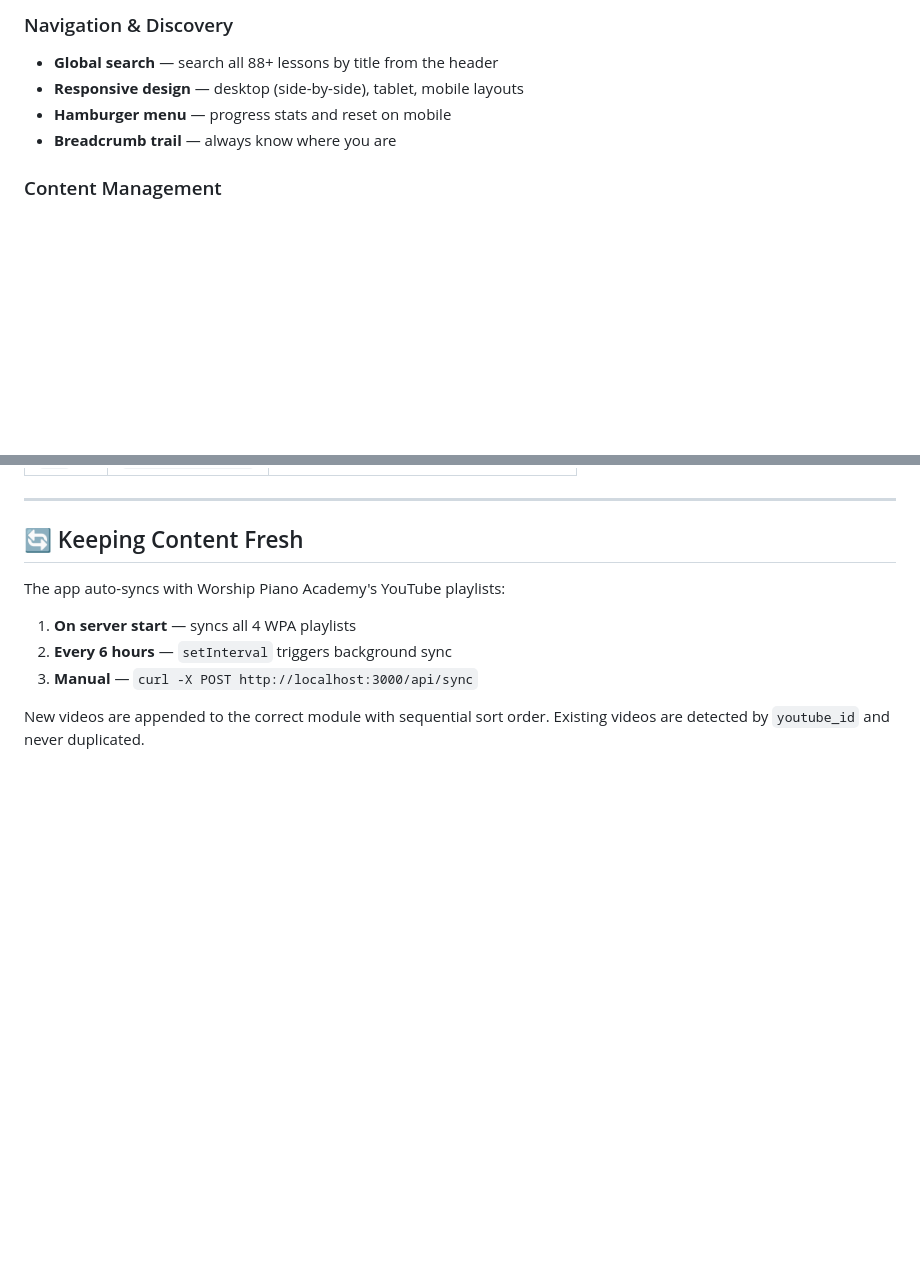
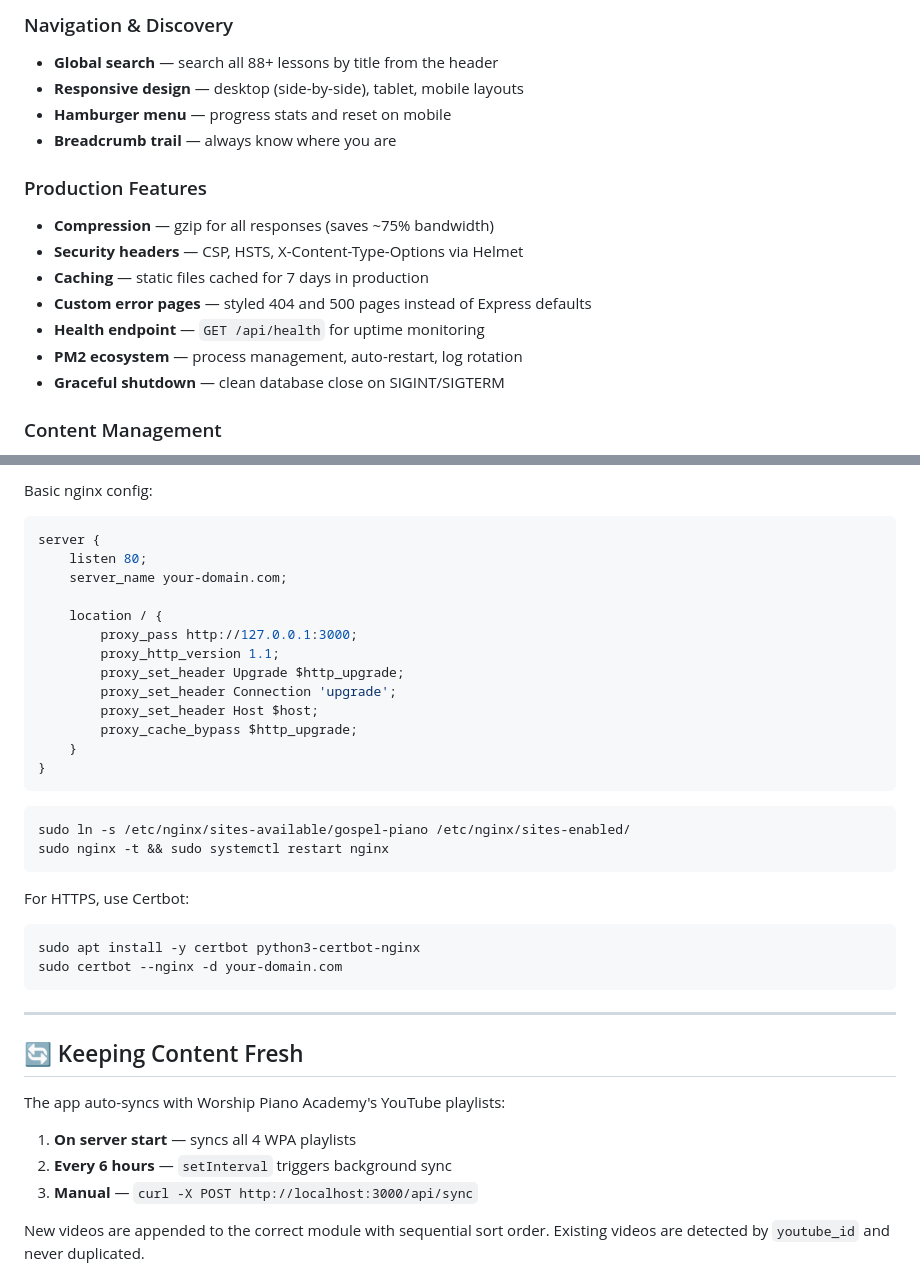
Before and after one commit to graciousnm/worship-piano, a Markdown page: README.md, 2 parts joined by grey strips. GitHub-like rendering; blank space fills up the shorter version.

````diff
--- a/README.md
+++ b/README.md
@@ -115,6 +146,15 @@ Full curriculum breakdown: **[http://localhost:3000/curriculum.html](http://loca
 - **Hamburger menu** — progress stats and reset on mobile
 - **Breadcrumb trail** — always know where you are
 
+### Production Features
+- **Compression** — gzip for all responses (saves ~75% bandwidth)
+- **Security headers** — CSP, HSTS, X-Content-Type-Options via Helmet
+- **Caching** — static files cached for 7 days in production
+- **Custom error pages** — styled 404 and 500 pages instead of Express defaults
+- **Health endpoint** — `GET /api/health` for uptime monitoring
+- **PM2 ecosystem** — process management, auto-restart, log rotation
+- **Graceful shutdown** — clean database close on SIGINT/SIGTERM
+
 ### Content Management
 - **RSS auto-sync** — fetches new videos from WPA playlists on startup + every 6 hours
 - **Manual sync endpoint** — `POST /api/sync` to force a refresh
@@ -152,3 +248,31 @@ gospel-piano/
+Basic nginx config:
+
+```nginx
+server {
+    listen 80;
+    server_name your-domain.com;
+
+    location / {
+        proxy_pass http://127.0.0.1:3000;
+        proxy_http_version 1.1;
+        proxy_set_header Upgrade $http_upgrade;
+        proxy_set_header Connection 'upgrade';
+        proxy_set_header Host $host;
+        proxy_cache_bypass $http_upgrade;
+    }
+}
+```
+
+```bash
+sudo ln -s /etc/nginx/sites-available/gospel-piano /etc/nginx/sites-enabled/
+sudo nginx -t && sudo systemctl restart nginx
+```
+
+For HTTPS, use Certbot:
+```bash
+sudo apt install -y certbot python3-certbot-nginx
+sudo certbot --nginx -d your-domain.com
+```
 
 ---
 
````
Also changed, not shown: other parts of README.md (+100 -13 lines).
